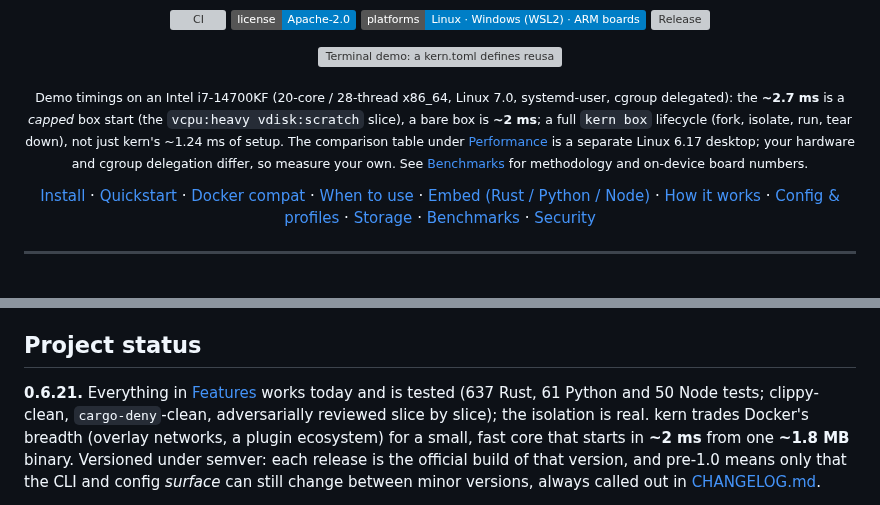
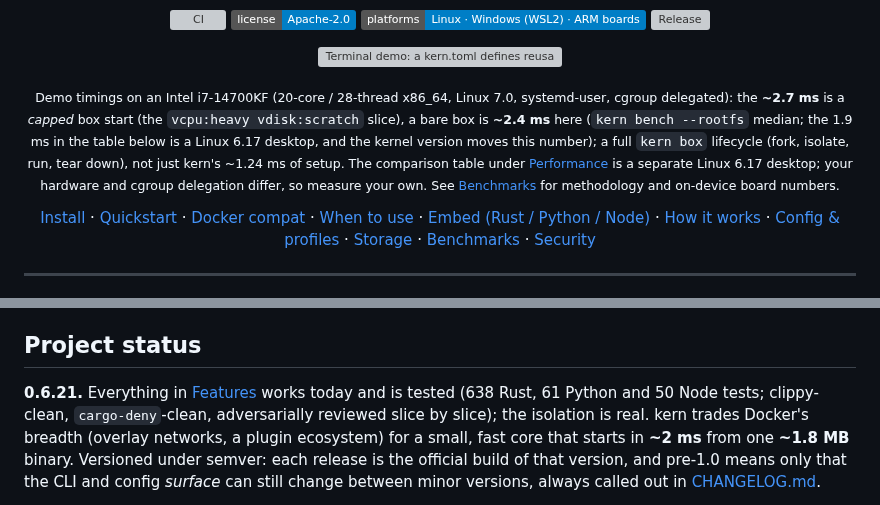
Before and after one commit to getkern/kern, a Markdown page: README.md, 2 parts joined by grey strips. Drawn GitHub-style; badges without logos; grey boxes are pictures that could not be loaded.

```diff
--- a/README.md
+++ b/README.md
@@ -42,7 +42,7 @@ then `kern box dev --image alpine -- sh`
   <img src="assets/demo.svg" width="780" alt="Terminal demo: a kern.toml defines reusable vcpu/vdisk/vgpio (device) profiles; 'kern box train --image alpine vcpu:heavy vdisk:scratch' attaches a 4-vCPU, 8 GB, 2 GB-scratch rootless isolated slice in a few ms (docker run takes ~308 ms); 'kern run vcpu:heavy -- ffmpeg' caps a heavy transcode with no sandbox; 'kern box iot --image alpine vgpio:sensor' exposes only /dev/i2c-1 and nothing else; piping a request into 'kern box fn --image python' runs it in a fresh isolated box per request (serverless style); 'kern compose stack.toml up' brings up a multi-box stack; 'kern top' is the live TUI for boxes, profiles and volumes: CPU, memory, disk and devices, sliced per box, in one ~1.8 MB static binary, no daemon.">
 </p>
 
-<sub>Demo timings on an Intel i7-14700KF (20-core / 28-thread x86_64, Linux 7.0, systemd-user, cgroup delegated): the <b>~2.7 ms</b> is a <i>capped</i> box start (the `vcpu:heavy vdisk:scratch` slice), a bare box is <b>~2 ms</b>; a full <code>kern box</code> lifecycle (fork, isolate, run, tear down), not just kern's ~1.24 ms of setup. The comparison table under <a href="#performance">Performance</a> is a separate Linux 6.17 desktop; your hardware and cgroup delegation differ, so measure your own. See <a href="BENCHMARKS.md">Benchmarks</a> for methodology and on-device board numbers.</sub>
+<sub>Demo timings on an Intel i7-14700KF (20-core / 28-thread x86_64, Linux 7.0, systemd-user, cgroup delegated): the <b>~2.7 ms</b> is a <i>capped</i> box start (the `vcpu:heavy vdisk:scratch` slice), a bare box is <b>~2.4 ms</b> here (<code>kern bench --rootfs</code> median; the 1.9 ms in the table below is a Linux 6.17 desktop, and the kernel version moves this number); a full <code>kern box</code> lifecycle (fork, isolate, run, tear down), not just kern's ~1.24 ms of setup. The comparison table under <a href="#performance">Performance</a> is a separate Linux 6.17 desktop; your hardware and cgroup delegation differ, so measure your own. See <a href="BENCHMARKS.md">Benchmarks</a> for methodology and on-device board numbers.</sub>
 
 [Install](#install) · [Quickstart](#quickstart) · [Docker compat](#docker-compatibility) · [When to use](#when-to-use-kern-and-when-not) · [Embed (Rust / Python / Node)](#embed-it) · [How it works](#how-it-works) · [Config &amp; profiles](docs/CONFIG.md) · [Storage](docs/STORAGE.md) · [Benchmarks](BENCHMARKS.md) · [Security](SECURITY.md)
 
@@ -703,7 +703,7 @@ kern trades breadth for a small, honest core. What it needs, and what it deliber
 
 ## Project status
 
-**0.6.21.** Everything in [Features](#features) works today and is tested (637 Rust, 61 Python and 50
+**0.6.21.** Everything in [Features](#features) works today and is tested (638 Rust, 61 Python and 50
 Node tests; clippy-clean, `cargo-deny`-clean, adversarially reviewed slice by slice); the isolation is
 real. kern trades Docker's breadth (overlay networks, a plugin ecosystem) for a small, fast core that
 starts in **~2 ms** from one **~1.8 MB** binary. Versioned under semver: each release is the official
```
Also changed, not shown: BENCHMARKS.md (+6 -0 lines).
